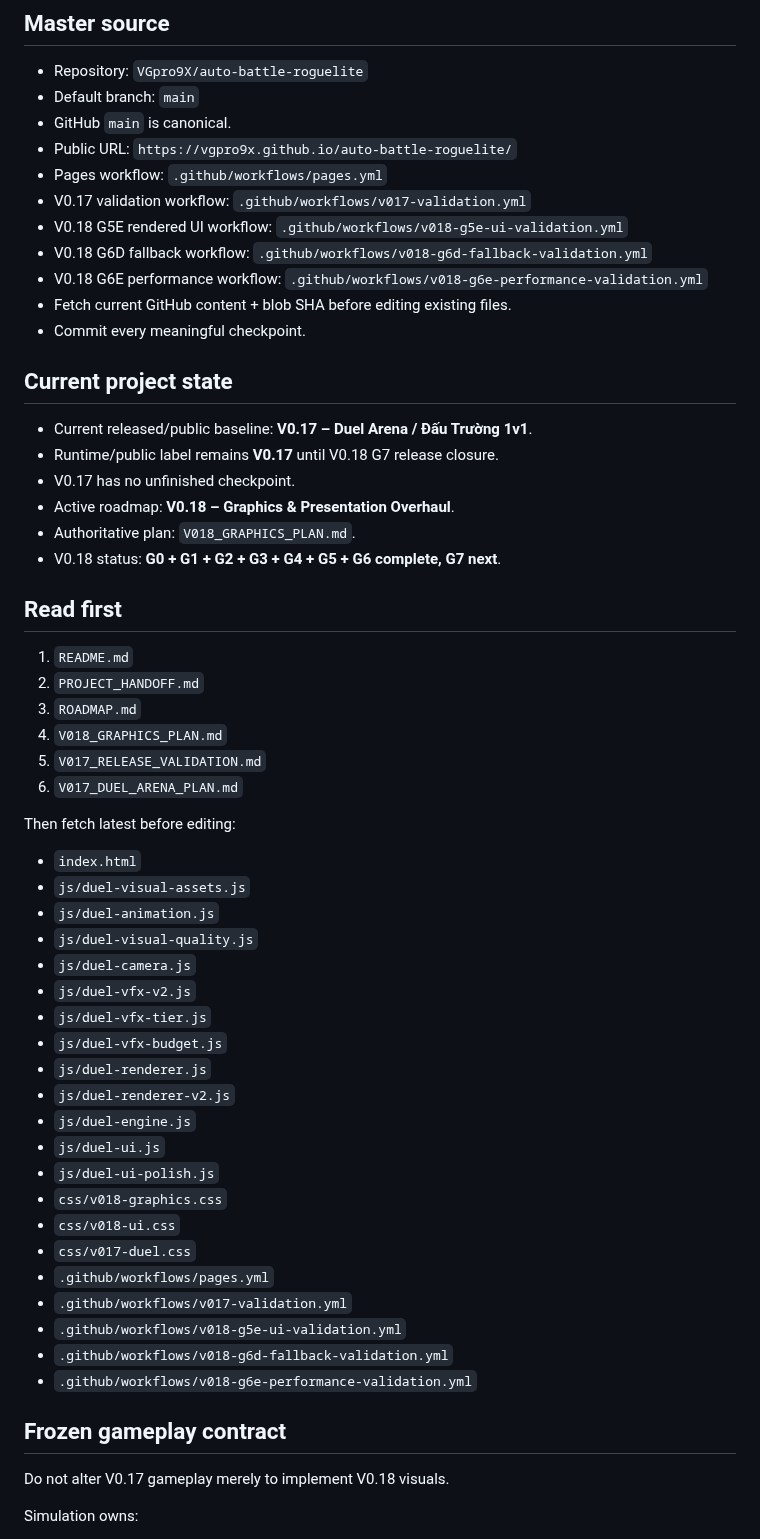
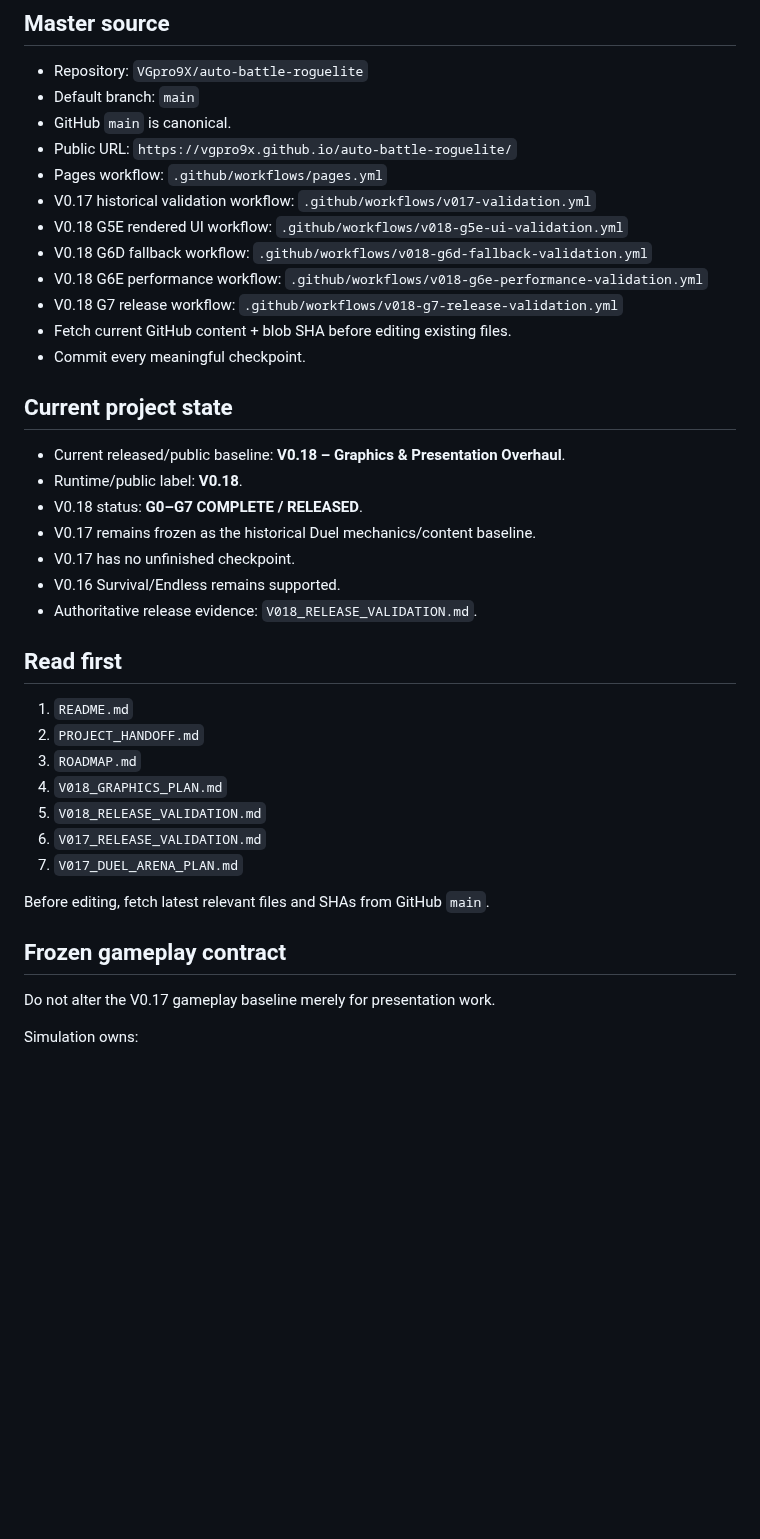
Before and after one commit to VGpro9X/auto-battle-roguelite, a Markdown page: PROJECT_HANDOFF.md, the part around one of its changes. Rendered like a GitHub page; blank space fills up the shorter version.

Commit message:
V0.18 G7: hand off released V0.18 baseline

```diff
--- a/PROJECT_HANDOFF.md
+++ b/PROJECT_HANDOFF.md
@@ -8,54 +8,36 @@ Use this file as the starting context when continuing development in a new chat.
 - GitHub `main` is canonical.
 - Public URL: `https://vgpro9x.github.io/auto-battle-roguelite/`
 - Pages workflow: `.github/workflows/pages.yml`
-- V0.17 validation workflow: `.github/workflows/v017-validation.yml`
+- V0.17 historical validation workflow: `.github/workflows/v017-validation.yml`
 - V0.18 G5E rendered UI workflow: `.github/workflows/v018-g5e-ui-validation.yml`
 - V0.18 G6D fallback workflow: `.github/workflows/v018-g6d-fallback-validation.yml`
 - V0.18 G6E performance workflow: `.github/workflows/v018-g6e-performance-validation.yml`
+- V0.18 G7 release workflow: `.github/workflows/v018-g7-release-validation.yml`
 - Fetch current GitHub content + blob SHA before editing existing files.
 - Commit every meaningful checkpoint.
 
 ## Current project state
-- Current released/public baseline: **V0.17 – Duel Arena / Đấu Trường 1v1**.
-- Runtime/public label remains **V0.17** until V0.18 G7 release closure.
+- Current released/public baseline: **V0.18 – Graphics & Presentation Overhaul**.
+- Runtime/public label: **V0.18**.
+- V0.18 status: **G0–G7 COMPLETE / RELEASED**.
+- V0.17 remains frozen as the historical Duel mechanics/content baseline.
 - V0.17 has no unfinished checkpoint.
-- Active roadmap: **V0.18 – Graphics & Presentation Overhaul**.
-- Authoritative plan: `V018_GRAPHICS_PLAN.md`.
-- V0.18 status: **G0 + G1 + G2 + G3 + G4 + G5 + G6 complete, G7 next**.
+- V0.16 Survival/Endless remains supported.
+- Authoritative release evidence: `V018_RELEASE_VALIDATION.md`.
 
 ## Read first
 1. `README.md`
 2. `PROJECT_HANDOFF.md`
 3. `ROADMAP.md`
 4. `V018_GRAPHICS_PLAN.md`
-5. `V017_RELEASE_VALIDATION.md`
-6. `V017_DUEL_ARENA_PLAN.md`
+5. `V018_RELEASE_VALIDATION.md`
+6. `V017_RELEASE_VALIDATION.md`
+7. `V017_DUEL_ARENA_PLAN.md`
 
-Then fetch latest before editing:
-- `index.html`
-- `js/duel-visual-assets.js`
-- `js/duel-animation.js`
-- `js/duel-visual-quality.js`
-- `js/duel-camera.js`
-- `js/duel-vfx-v2.js`
-- `js/duel-vfx-tier.js`
-- `js/duel-vfx-budget.js`
-- `js/duel-renderer.js`
-- `js/duel-renderer-v2.js`
-- `js/duel-engine.js`
-- `js/duel-ui.js`
-- `js/duel-ui-polish.js`
-- `css/v018-graphics.css`
-- `css/v018-ui.css`
-- `css/v017-duel.css`
-- `.github/workflows/pages.yml`
-- `.github/workflows/v017-validation.yml`
-- `.github/workflows/v018-g5e-ui-validation.yml`
-- `.github/workflows/v018-g6d-fallback-validation.yml`
-- `.github/workflows/v018-g6e-performance-validation.yml`
+Before editing, fetch latest relevant files and SHAs from GitHub `main`.
 
 ## Frozen gameplay contract
-Do not alter V0.17 gameplay merely to implement V0.18 visuals.
+Do not alter the V0.17 gameplay baseline merely for presentation work.
 
 Simulation owns:
 - positions/facing
```
Also changed, not shown: other parts of PROJECT_HANDOFF.md (+63 -147 lines).
